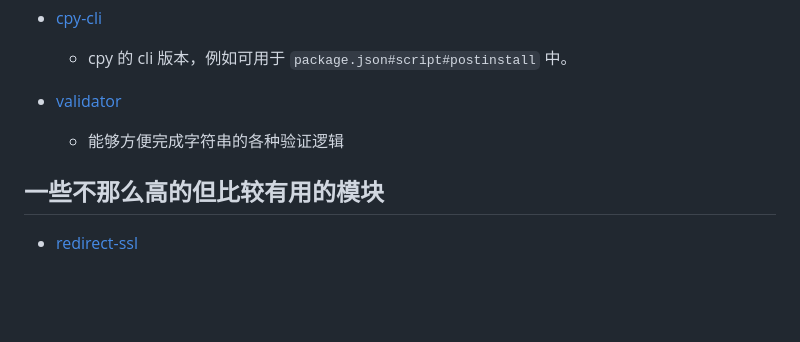
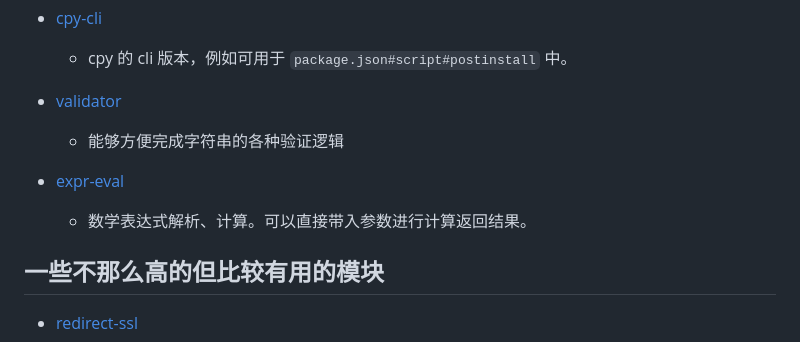
Before and after one commit to Cinux-Chosan/learning, a Markdown page: Frontend-learning/high-marked-packages/readme.md, the part around the change. Rendered like a GitHub page; blank space fills up the shorter version.

```diff
--- a/Frontend-learning/high-marked-packages/readme.md
+++ b/Frontend-learning/high-marked-packages/readme.md
@@ -510,6 +510,9 @@ iterate(uris)
 - [validator](https://github.com/validatorjs/validator.js)
   - 能够方便完成字符串的各种验证逻辑
 
+- [expr-eval](https://www.npmjs.com/package/expr-eval)
+  - 数学表达式解析、计算。可以直接带入参数进行计算返回结果。
+
 ## 一些不那么高的但比较有用的模块
 
 - [redirect-ssl](https://www.npmjs.com/package/redirect-ssl)
```
